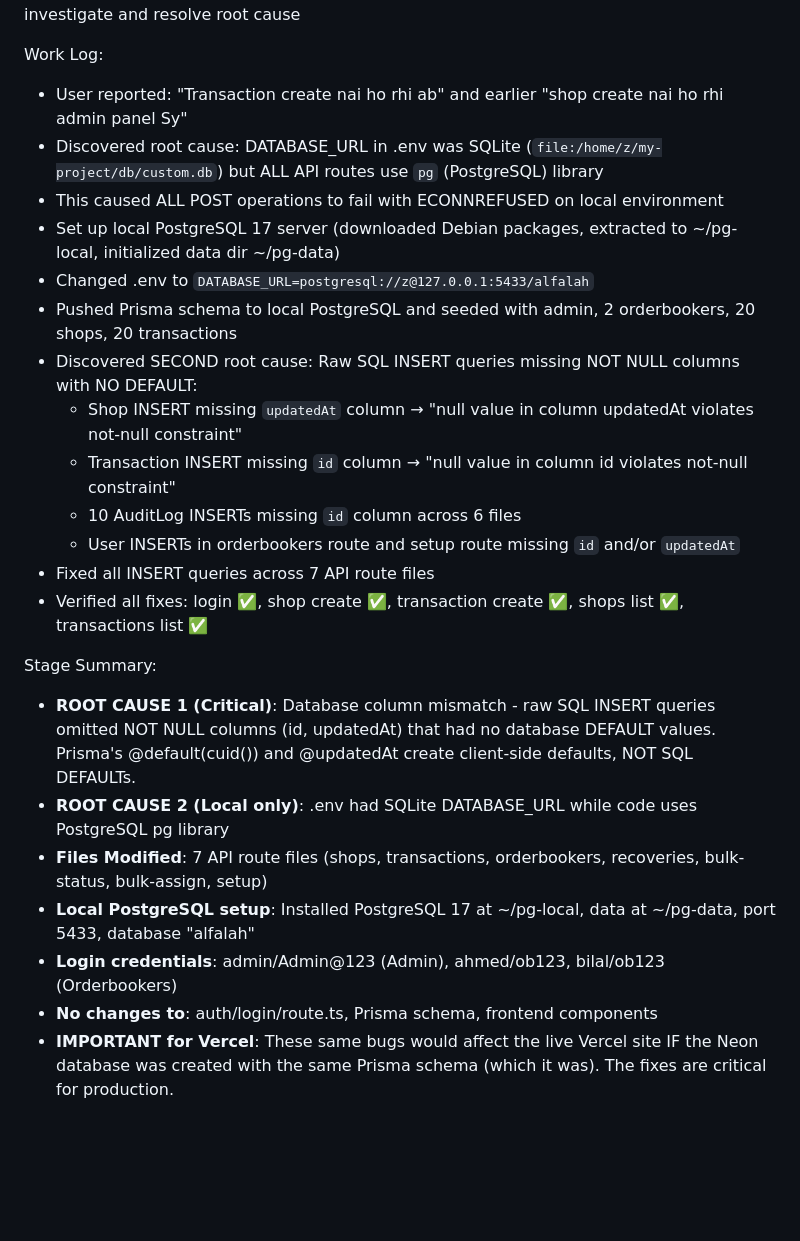
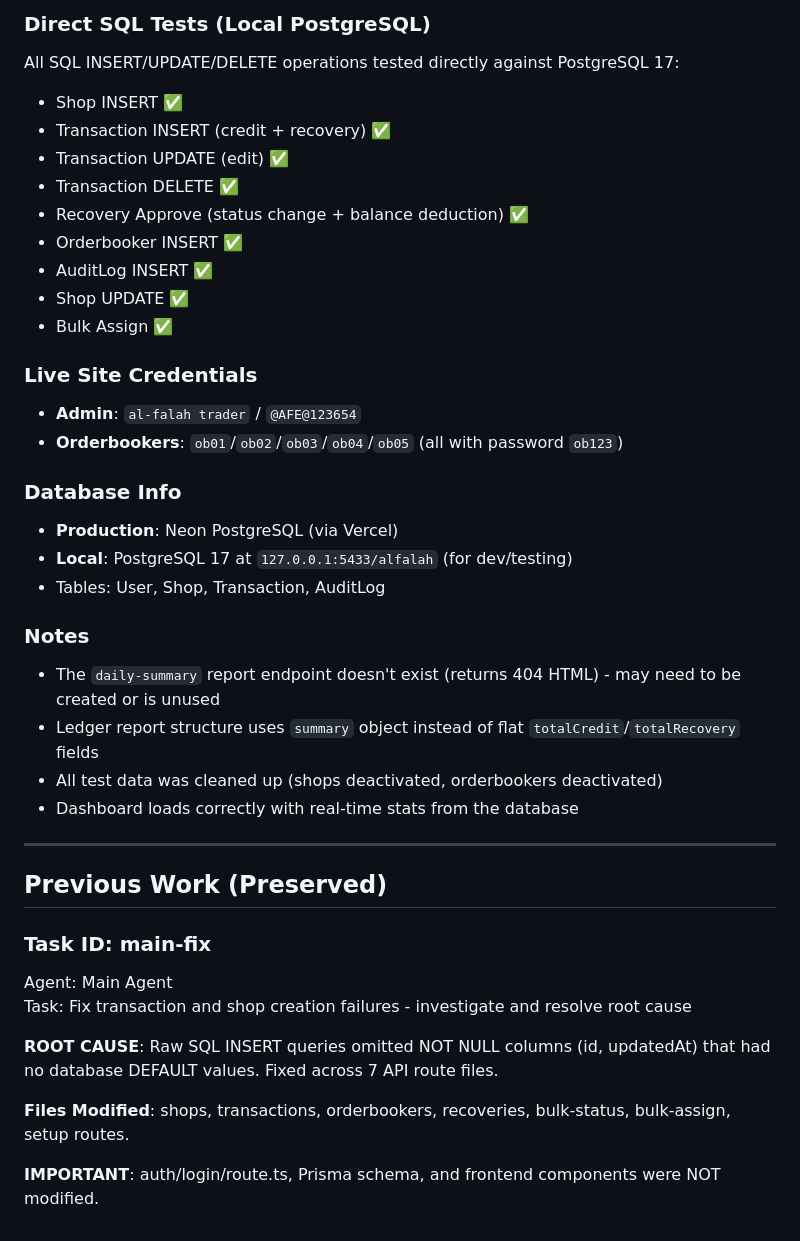
Before and after one commit to 01BilalAhmad/alfalah-traders-v2, a Markdown page: worklog.md, the part around one of its changes. Drawn GitHub-style; blank space fills up the shorter version.

```diff
--- a/worklog.md
+++ b/worklog.md
@@ -55,26 +58,40 @@ Task ID: main-fix
+### Direct SQL Tests (Local PostgreSQL)
+All SQL INSERT/UPDATE/DELETE operations tested directly against PostgreSQL 17:
+- Shop INSERT ✅
+- Transaction INSERT (credit + recovery) ✅
+- Transaction UPDATE (edit) ✅
+- Transaction DELETE ✅
+- Recovery Approve (status change + balance deduction) ✅
+- Orderbooker INSERT ✅
+- AuditLog INSERT ✅
+- Shop UPDATE ✅
+- Bulk Assign ✅
+
+### Live Site Credentials
+- **Admin**: `al-falah trader` / `@AFE@123654`
+- **Orderbookers**: `ob01`/`ob02`/`ob03`/`ob04`/`ob05` (all with password `ob123`)
+
+### Database Info
+- **Production**: Neon PostgreSQL (via Vercel)
+- **Local**: PostgreSQL 17 at `127.0.0.1:5433/alfalah` (for dev/testing)
+- Tables: User, Shop, Transaction, AuditLog
+
+### Notes
+- The `daily-summary` report endpoint doesn't exist (returns 404 HTML) - may need to be created or is unused
+- Ledger report structure uses `summary` object instead of flat `totalCredit`/`totalRecovery` fields
+- All test data was cleaned up (shops deactivated, orderbookers deactivated)
+- Dashboard loads correctly with real-time stats from the database
+
+---
+
+## Previous Work (Preserved)
+
+### Task ID: main-fix
 Agent: Main Agent
 Task: Fix transaction and shop creation failures - investigate and resolve root cause
 
-Work Log:
-- User reported: "Transaction create nai ho rhi ab" and earlier "shop create nai ho rhi admin panel Sy"
-- Discovered root cause: DATABASE_URL in .env was SQLite (`file:/home/z/my-project/db/custom.db`) but ALL API routes use `pg` (PostgreSQL) library
-- This caused ALL POST operations to fail with ECONNREFUSED on local environment
-- Set up local PostgreSQL 17 server (downloaded Debian packages, extracted to ~/pg-local, initialized data dir ~/pg-data)
-- Changed .env to `DATABASE_URL=postgresql://z@127.0.0.1:5433/alfalah`
-- Pushed Prisma schema to local PostgreSQL and seeded with admin, 2 orderbookers, 20 shops, 20 transactions
-- Discovered SECOND root cause: Raw SQL INSERT queries missing NOT NULL columns with NO DEFAULT:
-  - Shop INSERT missing `updatedAt` column → "null value in column updatedAt violates not-null constraint"
-  - Transaction INSERT missing `id` column → "null value in column id violates not-null constraint"
-  - 10 AuditLog INSERTs missing `id` column across 6 files
-  - User INSERTs in orderbookers route and setup route missing `id` and/or `updatedAt`
-- Fixed all INSERT queries across 7 API route files
-- Verified all fixes: login ✅, shop create ✅, transaction create ✅, shops list ✅, transactions list ✅
+**ROOT CAUSE**: Raw SQL INSERT queries omitted NOT NULL columns (id, updatedAt) that had no database DEFAULT values. Fixed across 7 API route files.
 
-Stage Summary:
-- **ROOT CAUSE 1 (Critical)**: Database column mismatch - raw SQL INSERT queries omitted NOT NULL columns (id, updatedAt) that had no database DEFAULT values. Prisma's @default(cuid()) and @updatedAt create client-side defaults, NOT SQL DEFAULTs.
-- **ROOT CAUSE 2 (Local only)**: .env had SQLite DATABASE_URL while code uses PostgreSQL pg library
-- **Files Modified**: 7 API route files (shops, transactions, orderbookers, recoveries, bulk-status, bulk-assign, setup)
-- **Local PostgreSQL setup**: Installed PostgreSQL 17 at ~/pg-local, data at ~/pg-data, port 5433, database "alfalah"
-- **Login credentials**: admin/Admin@123 (Admin), ahmed/ob123, bilal/ob123 (Orderbookers)
-- **No changes to**: auth/login/route.ts, Prisma schema, frontend components
-- **IMPORTANT for Vercel**: These same bugs would affect the live Vercel site IF the Neon database was created with the same Prisma schema (which it was). The fixes are critical for production.
+**Files Modified**: shops, transactions, orderbookers, recoveries, bulk-status, bulk-assign, setup routes.
+
+**IMPORTANT**: auth/login/route.ts, Prisma schema, and frontend components were NOT modified.
```
Also changed, not shown: other parts of worklog.md (+54 -51 lines).
